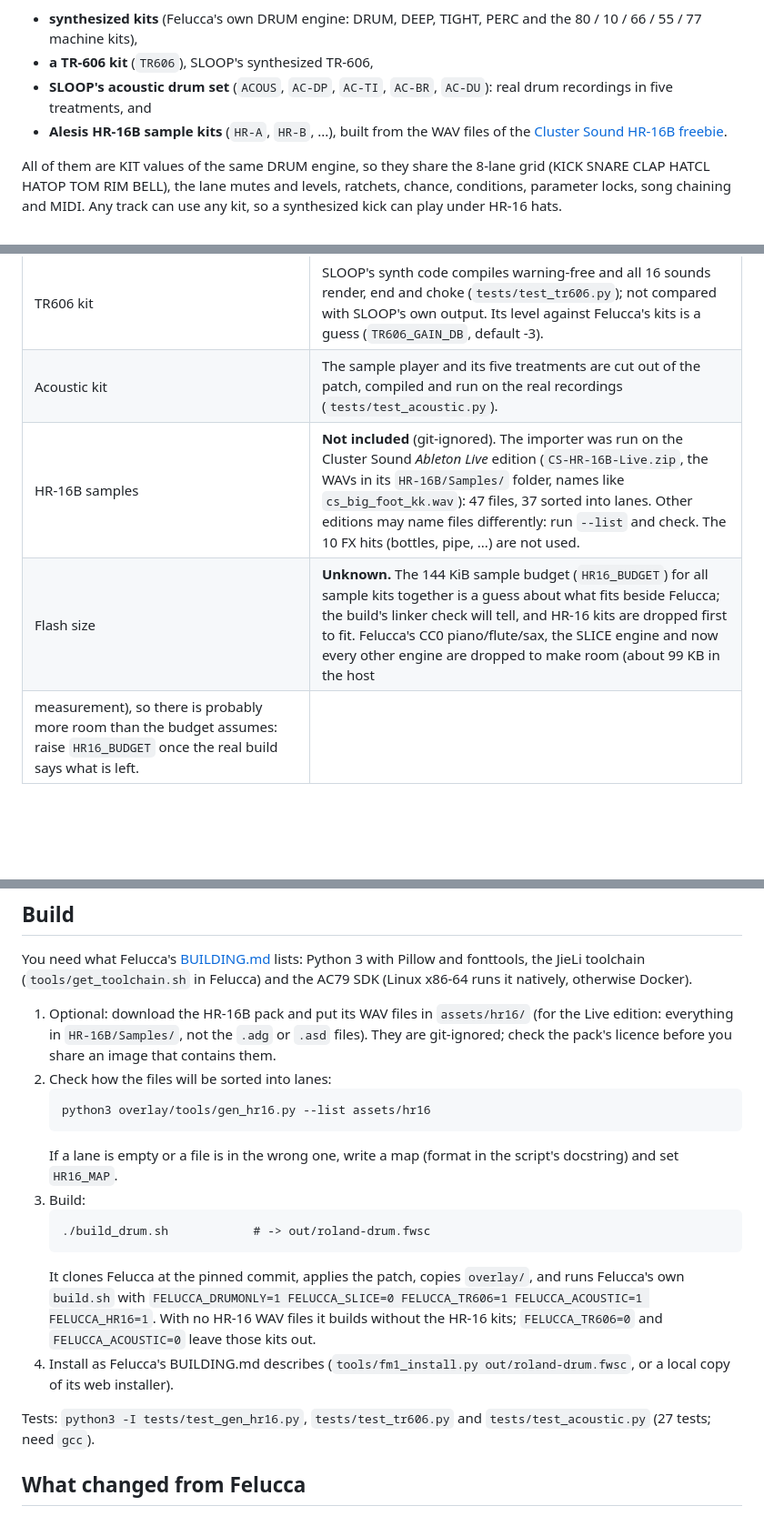
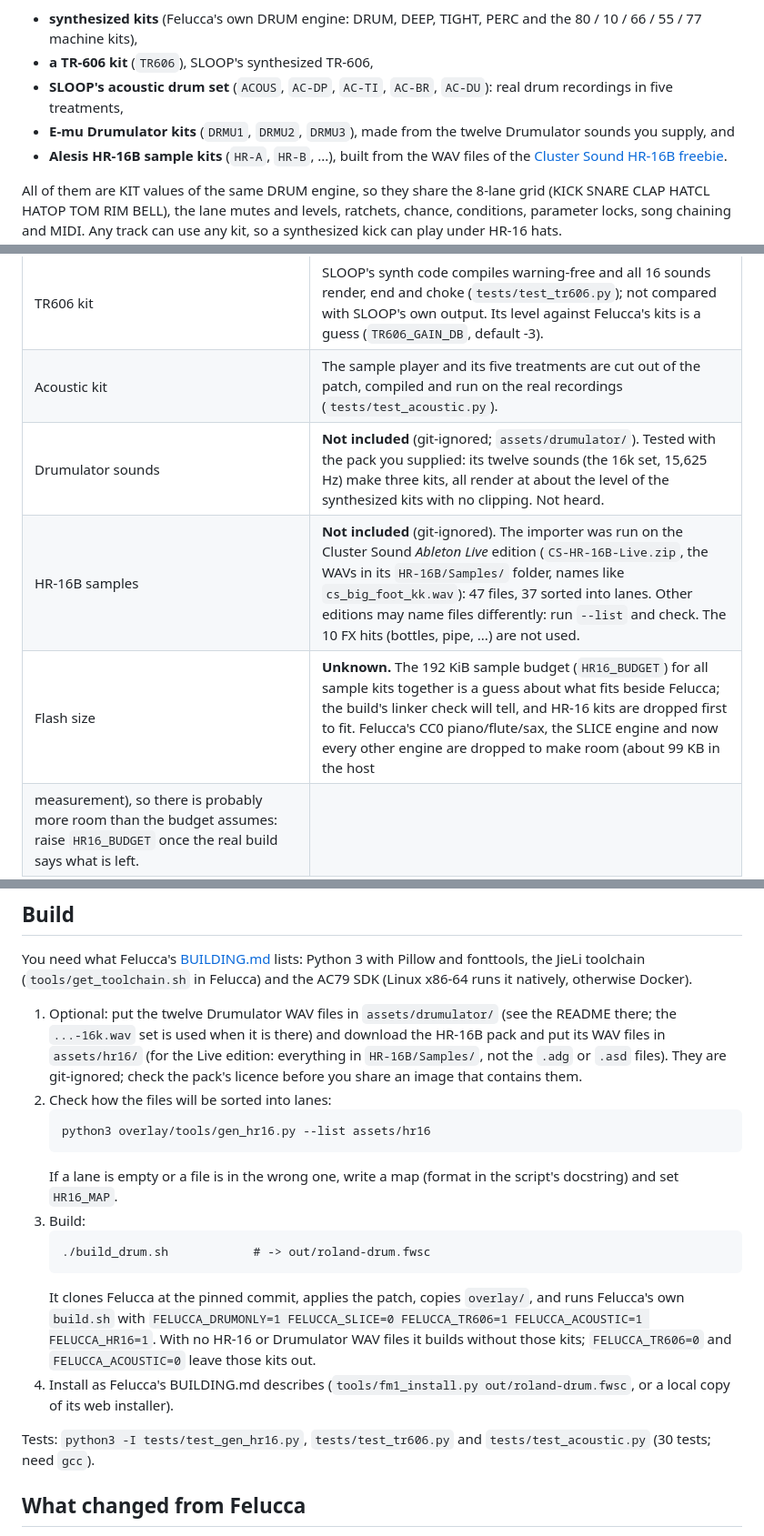
Before and after one commit to andiogenes/roland, a Markdown page: README.md, 3 parts joined by grey strips. Shown at 91% size. Drawn GitHub-style; blank space fills up the shorter version.

````diff
--- a/README.md
+++ b/README.md
@@ -18,7 +18,8 @@ Felucca's drum engine and its sequencer and offers nothing else: four drum track
 
 * **synthesized kits** (Felucca's own DRUM engine: DRUM, DEEP, TIGHT, PERC and the 80 / 10 / 66 / 55 / 77 machine kits),
 * **a TR-606 kit** (`TR606`), SLOOP's synthesized TR-606,
-* **SLOOP's acoustic drum set** (`ACOUS`, `AC-DP`, `AC-TI`, `AC-BR`, `AC-DU`): real drum recordings in five treatments, and
+* **SLOOP's acoustic drum set** (`ACOUS`, `AC-DP`, `AC-TI`, `AC-BR`, `AC-DU`): real drum recordings in five treatments,
+* **E-mu Drumulator kits** (`DRMU1`, `DRMU2`, `DRMU3`), made from the twelve Drumulator sounds you supply, and
 * **Alesis HR-16B sample kits** (`HR-A`, `HR-B`, ...), built from the WAV files of the
   [Cluster Sound HR-16B freebie](https://clustersound.com/product/freebies/hr-16b/).
 
@@ -71,8 +73,9 @@ is the track's preset, and the host render sets the kit directly.</sub></p>
 | Sample importer (`overlay/tools/gen_hr16.py`) | **Tested**: 13 tests on synthetic WAVs and on the bundled recordings, including a gcc build of the generated header, a bit-exact check of the firmware's ADPCM decode against the generator's, and the budget logic. |
 | TR606 kit | SLOOP's synth code compiles warning-free and all 16 sounds render, end and choke (`tests/test_tr606.py`); not compared with SLOOP's own output. Its level against Felucca's kits is a guess (`TR606_GAIN_DB`, default -3). |
 | Acoustic kit | The sample player and its five treatments are cut out of the patch, compiled and run on the real recordings (`tests/test_acoustic.py`). |
+| Drumulator sounds | **Not included** (git-ignored; `assets/drumulator/`). Tested with the pack you supplied: its twelve sounds (the 16k set, 15,625 Hz) make three kits, all render at about the level of the synthesized kits with no clipping. Not heard. |
 | HR-16B samples | **Not included** (git-ignored). The importer was run on the Cluster Sound *Ableton Live* edition (`CS-HR-16B-Live.zip`, the WAVs in its `HR-16B/Samples/` folder, names like `cs_big_foot_kk.wav`): 47 files, 37 sorted into lanes. Other editions may name files differently: run `--list` and check. The 10 FX hits (bottles, pipe, ...) are not used. |
-| Flash size | **Unknown.** The 144 KiB sample budget (`HR16_BUDGET`) for all sample kits together is a guess about what fits beside Felucca; the build's linker check will tell, and HR-16 kits are dropped first to fit. Felucca's CC0 piano/flute/sax, the SLICE engine and now every other engine are dropped to make room (about 99 KB in the host
+| Flash size | **Unknown.** The 192 KiB sample budget (`HR16_BUDGET`) for all sample kits together is a guess about what fits beside Felucca; the build's linker check will tell, and HR-16 kits are dropped first to fit. Felucca's CC0 piano/flute/sax, the SLICE engine and now every other engine are dropped to make room (about 99 KB in the host
 measurement), so there is probably more room than the budget assumes: raise `HR16_BUDGET` once the real build says what is left. |
 
 ## Host render: what the firmware sources do (no FM-1 needed)
@@ -109,7 +112,8 @@ You need what Felucca's [BUILDING.md](https://github.com/hugelton/Felucca/blob/m
 Pillow and fonttools, the JieLi toolchain (`tools/get_toolchain.sh` in Felucca) and the AC79 SDK (Linux x86-64 runs it
 natively, otherwise Docker).
 
-1. Optional: download the HR-16B pack and put its WAV files in `assets/hr16/` (for the Live edition: everything in
+1. Optional: put the twelve Drumulator WAV files in `assets/drumulator/` (see the README there; the `...-16k.wav` set is used
+   when it is there) and download the HR-16B pack and put its WAV files in `assets/hr16/` (for the Live edition: everything in
    `HR-16B/Samples/`, not the `.adg` or `.asd` files). They are git-ignored; check the pack's licence before you share an
    image that contains them.
 2. Check how the files will be sorted into lanes:
@@ -122,12 +126,12 @@ natively, otherwise Docker).
    ./build_drum.sh            # -> out/roland-drum.fwsc
    ```
    It clones Felucca at the pinned commit, applies the patch, copies `overlay/`, and runs Felucca's own `build.sh` with
-   `FELUCCA_DRUMONLY=1 FELUCCA_SLICE=0 FELUCCA_TR606=1 FELUCCA_ACOUSTIC=1 FELUCCA_HR16=1`. With no HR-16 WAV files it builds
-   without the HR-16 kits; `FELUCCA_TR606=0` and `FELUCCA_ACOUSTIC=0` leave those kits out.
+   `FELUCCA_DRUMONLY=1 FELUCCA_SLICE=0 FELUCCA_TR606=1 FELUCCA_ACOUSTIC=1 FELUCCA_HR16=1`. With no HR-16 or Drumulator WAV files it
+   builds without those kits; `FELUCCA_TR606=0` and `FELUCCA_ACOUSTIC=0` leave those kits out.
 4. Install as Felucca's BUILDING.md describes (`tools/fm1_install.py out/roland-drum.fwsc`, or a local copy of its web
    installer).
 
-Tests: `python3 -I tests/test_gen_hr16.py`, `tests/test_tr606.py` and `tests/test_acoustic.py` (27 tests; need `gcc`).
+Tests: `python3 -I tests/test_gen_hr16.py`, `tests/test_tr606.py` and `tests/test_acoustic.py` (30 tests; need `gcc`).
 
 ## What changed from Felucca
 
````
Also changed, not shown: other parts of README.md (+15 -5 lines), assets/drumulator/README.md (added, +14 -0 lines), docs/host-render/screen_kit_big.png, docs/host-render/screens_new_kits.png, 9 other files.
